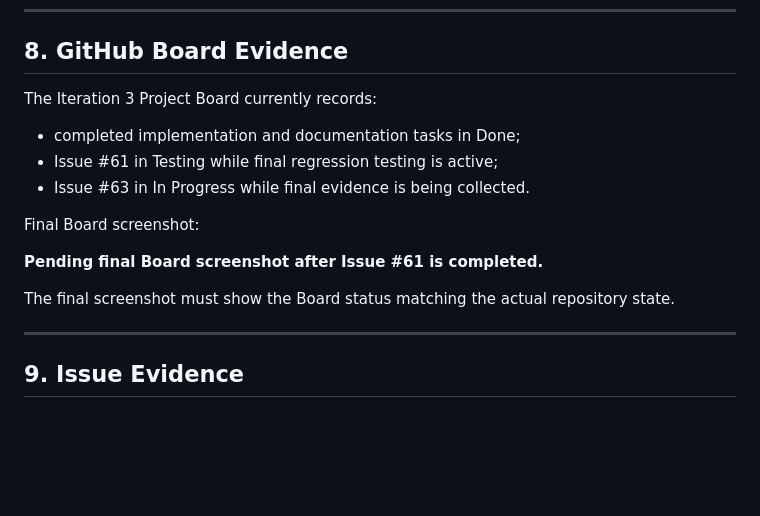
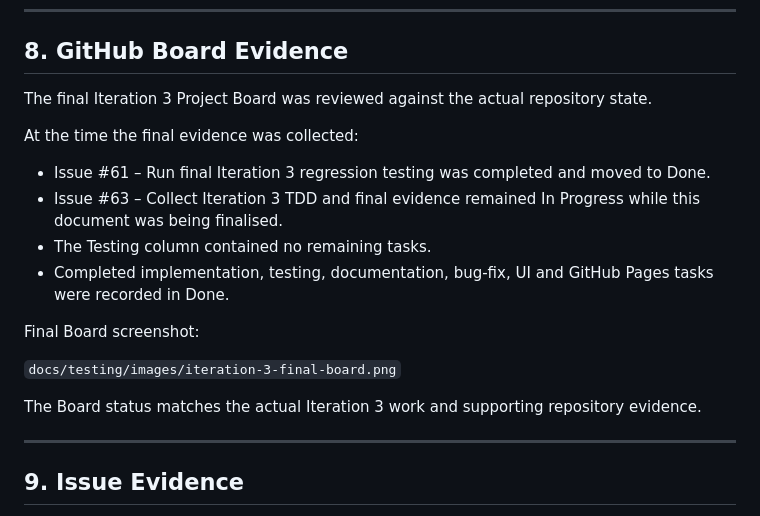
Before and after one commit to ZhihaoTang615/campus-lost-and-found-platform, a Markdown page: docs/testing/iteration-3-tdd-evidence.md, the part around one of its changes. Rendered like a GitHub page; blank space fills up the shorter version.

Commit message:
docs: add final Iteration 3 board evidence

```diff
--- a/docs/testing/iteration-3-tdd-evidence.md
+++ b/docs/testing/iteration-3-tdd-evidence.md
@@ -195,17 +195,20 @@ Related Issue:
 
 ## 8. GitHub Board Evidence
 
-The Iteration 3 Project Board currently records:
+The final Iteration 3 Project Board was reviewed against the actual repository state.
 
-- completed implementation and documentation tasks in Done;
-- Issue #61 in Testing while final regression testing is active;
-- Issue #63 in In Progress while final evidence is being collected.
+At the time the final evidence was collected:
+
+- Issue #61 – Run final Iteration 3 regression testing was completed and moved to Done.
+- Issue #63 – Collect Iteration 3 TDD and final evidence remained In Progress while this document was being finalised.
+- The Testing column contained no remaining tasks.
+- Completed implementation, testing, documentation, bug-fix, UI and GitHub Pages tasks were recorded in Done.
 
 Final Board screenshot:
 
-**Pending final Board screenshot after Issue #61 is completed.**
+`docs/testing/images/iteration-3-final-board.png`
 
-The final screenshot must show the Board status matching the actual repository state.
+The Board status matches the actual Iteration 3 work and supporting repository evidence.
 
 ---
 
```
Also changed, not shown: other parts of docs/testing/iteration-3-tdd-evidence.md (+1 -1 lines).
